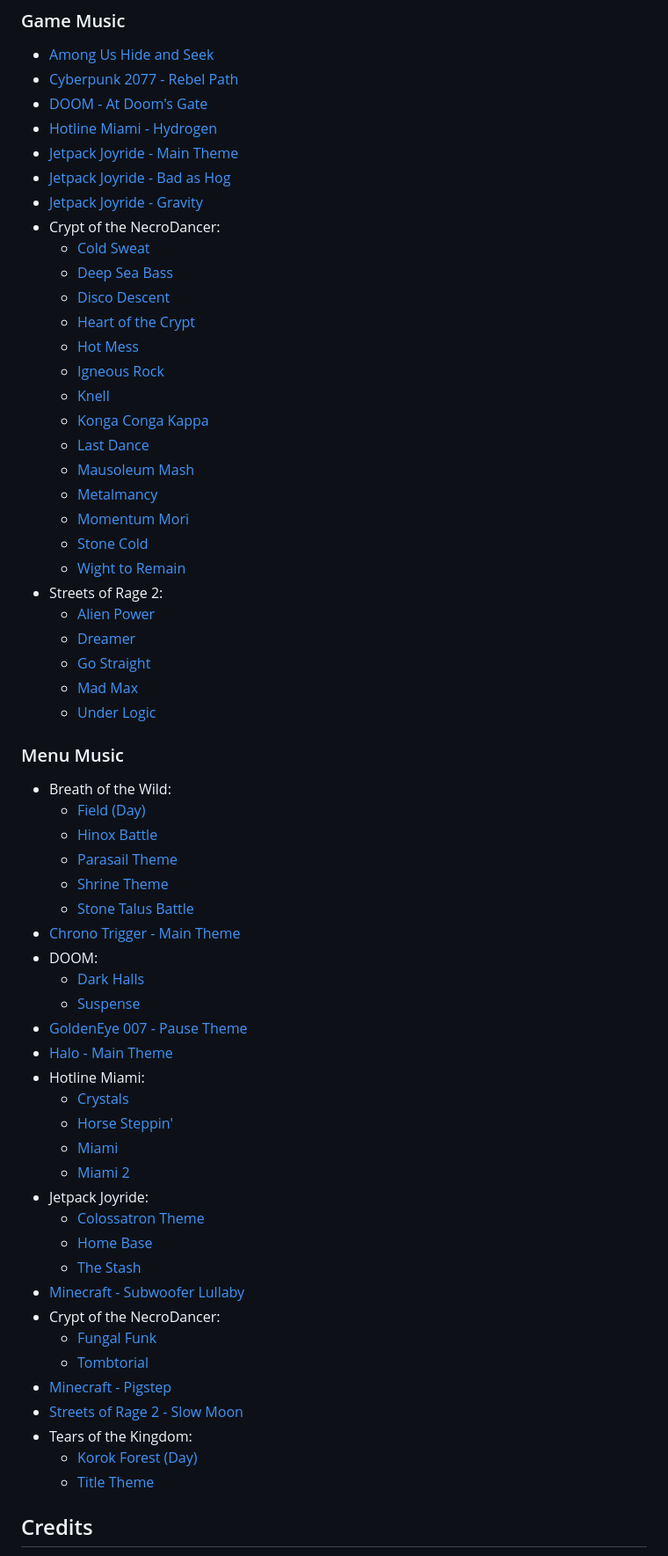
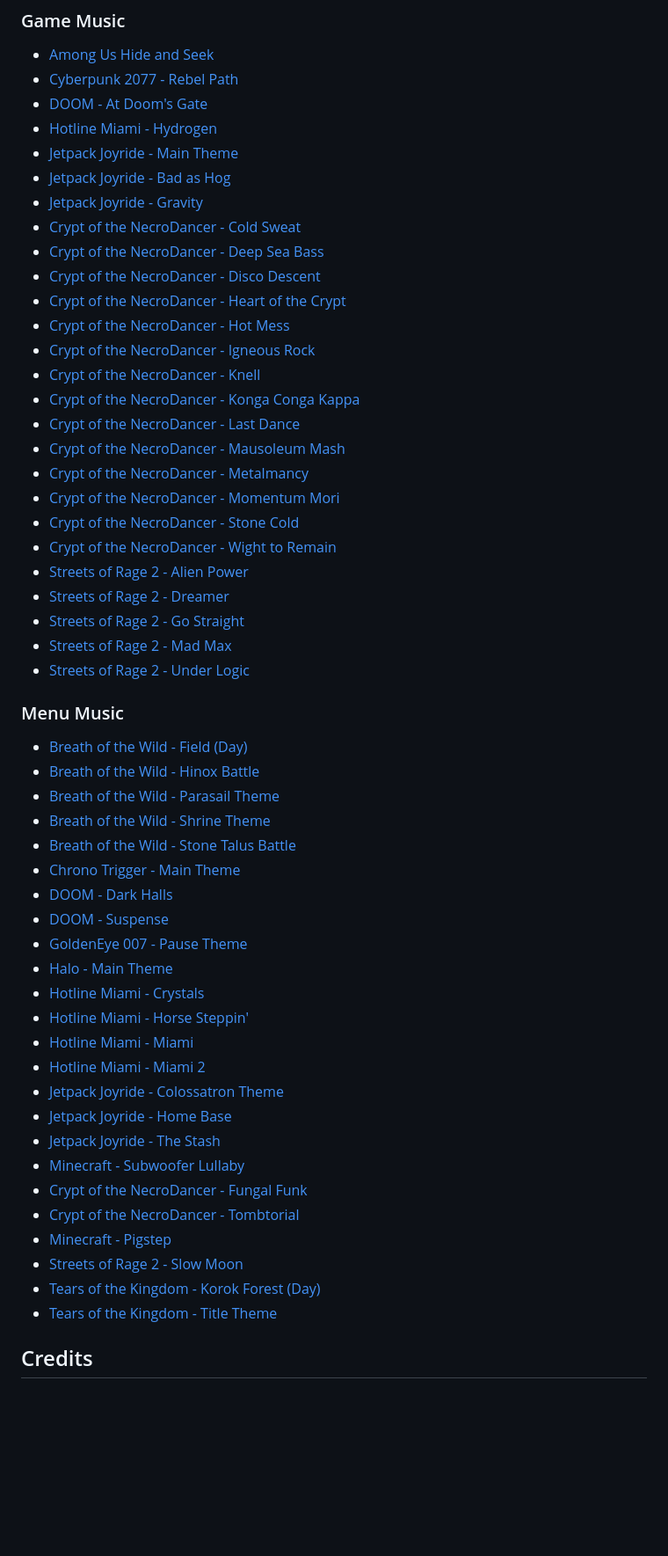
Before and after one commit to statico/imposter-attack-2024, a Markdown page: README.md, the part around the change. Shown: that part at 88% size. GitHub-like rendering; blank space fills up the shorter version.

Commit message:
Flatten music track list

```diff
--- a/README.md
+++ b/README.md
@@ -74,60 +74,52 @@ I used [yt-dlp](https://github.com/yt-dlp/yt-dlp) to download the music from You
 - [Jetpack Joyride - Main Theme](https://www.youtube.com/watch?v=MiUjLJJligs)
 - [Jetpack Joyride - Bad as Hog](https://www.youtube.com/watch?v=ER8GWCPvvCU)
 - [Jetpack Joyride - Gravity](https://www.youtube.com/watch?v=KUUPG3jqS8o)
-- Crypt of the NecroDancer:
-  - [Cold Sweat](https://www.youtube.com/watch?v=_-NcLHvn2I0&list=PLhFC8pd7oZvwJYhjmpZVyaKG7CUNoVvae&index=16)
-  - [Deep Sea Bass](https://www.youtube.com/watch?v=Sr1naG_GSAs&list=PLhFC8pd7oZvwJYhjmpZVyaKG7CUNoVvae&index=22)
-  - [Disco Descent](https://www.youtube.com/watch?v=fvyXOXbi8kE&list=PLhFC8pd7oZvwJYhjmpZVyaKG7CUNoVvae&index=4)
-  - [Heart of the Crypt](https://www.youtube.com/watch?v=nTYiuhX6kf0&list=PLhFC8pd7oZvwJYhjmpZVyaKG7CUNoVvae&index=20)
-  - [Hot Mess](https://www.youtube.com/watch?v=40kBkxknDGk&list=PLhFC8pd7oZvwJYhjmpZVyaKG7CUNoVvae&index=17)
-  - [Igneous Rock](https://www.youtube.com/watch?v=Wvnb42Lp4AY&list=PLhFC8pd7oZvwJYhjmpZVyaKG7CUNoVvae&index=13)
-  - [Knell](https://www.youtube.com/watch?v=ftyE2w1CUFs&list=PLhFC8pd7oZvwJYhjmpZVyaKG7CUNoVvae&index=23)
-  - [Konga Conga Kappa](https://www.youtube.com/watch?v=WUAq7-YpO0w&list=PLhFC8pd7oZvwJYhjmpZVyaKG7CUNoVvae&index=7)
-  - [Last Dance](https://www.youtube.com/watch?v=_yBqlPVmfX0&list=PLhFC8pd7oZvwJYhjmpZVyaKG7CUNoVvae&index=25)
-  - [Mausoleum Mash](https://www.youtube.com/watch?v=PH-fHEZWxWc&list=PLhFC8pd7oZvwJYhjmpZVyaKG7CUNoVvae&index=6)
-  - [Metalmancy](https://www.youtube.com/watch?v=C8sSkxgmueA&list=PLhFC8pd7oZvwJYhjmpZVyaKG7CUNoVvae&index=11)
-  - [Momentum Mori](https://www.youtube.com/watch?v=nZiorkb9F1M&list=PLhFC8pd7oZvwJYhjmpZVyaKG7CUNoVvae&index=24)
-  - [Stone Cold](https://www.youtube.com/watch?v=MJ-yuVymMLw&list=PLhFC8pd7oZvwJYhjmpZVyaKG7CUNoVvae&index=12)
-  - [Wight to Remain](https://www.youtube.com/watch?v=am05YeWW-Mo&list=PLhFC8pd7oZvwJYhjmpZVyaKG7CUNoVvae&index=21)
-- Streets of Rage 2:
-  - [Alien Power](https://www.youtube.com/watch?v=_xC8PnEUmwY&list=PLB7F9A5456C337B43&index=10)
-  - [Dreamer](https://www.youtube.com/watch?v=Xlb8UYuSIp8&list=PLB7F9A5456C337B43&index=9)
-  - [Go Straight](https://www.youtube.com/watch?v=E5g-QHq925o&list=PLB7F9A5456C337B43&index=1)
-  - [Mad Max](https://www.youtube.com/watch?v=i-lc624eNwY&list=PLB7F9A5456C337B43&index=19)
-  - [Under Logic](https://www.youtube.com/watch?v=SauvTwBDpto&list=PLB7F9A5456C337B43&index=11)
+- [Crypt of the NecroDancer - Cold Sweat](https://www.youtube.com/watch?v=_-NcLHvn2I0&list=PLhFC8pd7oZvwJYhjmpZVyaKG7CUNoVvae&index=16)
+- [Crypt of the NecroDancer - Deep Sea Bass](https://www.youtube.com/watch?v=Sr1naG_GSAs&list=PLhFC8pd7oZvwJYhjmpZVyaKG7CUNoVvae&index=22)
+- [Crypt of the NecroDancer - Disco Descent](https://www.youtube.com/watch?v=fvyXOXbi8kE&list=PLhFC8pd7oZvwJYhjmpZVyaKG7CUNoVvae&index=4)
+- [Crypt of the NecroDancer - Heart of the Crypt](https://www.youtube.com/watch?v=nTYiuhX6kf0&list=PLhFC8pd7oZvwJYhjmpZVyaKG7CUNoVvae&index=20)
+- [Crypt of the NecroDancer - Hot Mess](https://www.youtube.com/watch?v=40kBkxknDGk&list=PLhFC8pd7oZvwJYhjmpZVyaKG7CUNoVvae&index=17)
+- [Crypt of the NecroDancer - Igneous Rock](https://www.youtube.com/watch?v=Wvnb42Lp4AY&list=PLhFC8pd7oZvwJYhjmpZVyaKG7CUNoVvae&index=13)
+- [Crypt of the NecroDancer - Knell](https://www.youtube.com/watch?v=ftyE2w1CUFs&list=PLhFC8pd7oZvwJYhjmpZVyaKG7CUNoVvae&index=23)
+- [Crypt of the NecroDancer - Konga Conga Kappa](https://www.youtube.com/watch?v=WUAq7-YpO0w&list=PLhFC8pd7oZvwJYhjmpZVyaKG7CUNoVvae&index=7)
+- [Crypt of the NecroDancer - Last Dance](https://www.youtube.com/watch?v=_yBqlPVmfX0&list=PLhFC8pd7oZvwJYhjmpZVyaKG7CUNoVvae&index=25)
+- [Crypt of the NecroDancer - Mausoleum Mash](https://www.youtube.com/watch?v=PH-fHEZWxWc&list=PLhFC8pd7oZvwJYhjmpZVyaKG7CUNoVvae&index=6)
+- [Crypt of the NecroDancer - Metalmancy](https://www.youtube.com/watch?v=C8sSkxgmueA&list=PLhFC8pd7oZvwJYhjmpZVyaKG7CUNoVvae&index=11)
+- [Crypt of the NecroDancer - Momentum Mori](https://www.youtube.com/watch?v=nZiorkb9F1M&list=PLhFC8pd7oZvwJYhjmpZVyaKG7CUNoVvae&index=24)
+- [Crypt of the NecroDancer - Stone Cold](https://www.youtube.com/watch?v=MJ-yuVymMLw&list=PLhFC8pd7oZvwJYhjmpZVyaKG7CUNoVvae&index=12)
+- [Crypt of the NecroDancer - Wight to Remain](https://www.youtube.com/watch?v=am05YeWW-Mo&list=PLhFC8pd7oZvwJYhjmpZVyaKG7CUNoVvae&index=21)
+- [Streets of Rage 2 - Alien Power](https://www.youtube.com/watch?v=_xC8PnEUmwY&list=PLB7F9A5456C337B43&index=10)
+- [Streets of Rage 2 - Dreamer](https://www.youtube.com/watch?v=Xlb8UYuSIp8&list=PLB7F9A5456C337B43&index=9)
+- [Streets of Rage 2 - Go Straight](https://www.youtube.com/watch?v=E5g-QHq925o&list=PLB7F9A5456C337B43&index=1)
+- [Streets of Rage 2 - Mad Max](https://www.youtube.com/watch?v=i-lc624eNwY&list=PLB7F9A5456C337B43&index=19)
+- [Streets of Rage 2 - Under Logic](https://www.youtube.com/watch?v=SauvTwBDpto&list=PLB7F9A5456C337B43&index=11)
 
 ### Menu Music
 
-- Breath of the Wild:
-  - [Field (Day)](https://www.youtube.com/watch?v=xGi23M_5lXg)
-  - [Hinox Battle](https://www.youtube.com/watch?v=jv487XpKudE)
-  - [Parasail Theme](https://www.youtube.com/watch?v=5vwWFYy9UA0)
-  - [Shrine Theme](https://www.youtube.com/watch?v=4IakZtHzBL8)
-  - [Stone Talus Battle](https://www.youtube.com/watch?v=z2vaSlpliEs)
+- [Breath of the Wild - Field (Day)](https://www.youtube.com/watch?v=xGi23M_5lXg)
+- [Breath of the Wild - Hinox Battle](https://www.youtube.com/watch?v=jv487XpKudE)
+- [Breath of the Wild - Parasail Theme](https://www.youtube.com/watch?v=5vwWFYy9UA0)
+- [Breath of the Wild - Shrine Theme](https://www.youtube.com/watch?v=4IakZtHzBL8)
+- [Breath of the Wild - Stone Talus Battle](https://www.youtube.com/watch?v=z2vaSlpliEs)
 - [Chrono Trigger - Main Theme](https://www.youtube.com/watch?v=-1LDIPBWjtU)
-- DOOM:
-  - [Dark Halls](https://www.youtube.com/watch?v=gKHOiTE_2sM)
-  - [Suspense](https://www.youtube.com/watch?v=FMex4f8cwEY)
+- [DOOM - Dark Halls](https://www.youtube.com/watch?v=gKHOiTE_2sM)
+- [DOOM - Suspense](https://www.youtube.com/watch?v=FMex4f8cwEY)
 - [GoldenEye 007 - Pause Theme](https://www.youtube.com/watch?v=A7lLHJ6yfH0)
 - [Halo - Main Theme](https://www.youtube.com/watch?v=0jXTBAGv9ZQ)
-- Hotline Miami:
-  - [Crystals](https://www.youtube.com/watch?v=AVblOqZBlJw)
-  - [Horse Steppin'](https://www.youtube.com/watch?v=wa3qqfgp1Ns)
-  - [Miami](https://www.youtube.com/watch?v=IKuA-m_6eOo&list=PLLKwfUfqCCODZUCwMBeMlv182Fy187gmA&index=6)
-  - [Miami 2](https://www.youtube.com/watch?v=eFHtlECedPA&list=PLLKwfUfqCCODZUCwMBeMlv182Fy187gmA&index=7)
-- Jetpack Joyride:
-  - [Colossatron Theme](https://www.youtube.com/watch?v=YGENC5W77tw&list=PLrcFQHDS0yh34RuuXvEktAEBBFrcIWFFG&index=13)
-  - [Home Base](https://www.youtube.com/watch?v=Cu3cbjfq4B0&list=PLrcFQHDS0yh34RuuXvEktAEBBFrcIWFFG&index=1)
-  - [The Stash](https://www.youtube.com/watch?v=RUNDA23MGHA&list=PLrcFQHDS0yh34RuuXvEktAEBBFrcIWFFG&index=6)
+- [Hotline Miami - Crystals](https://www.youtube.com/watch?v=AVblOqZBlJw)
+- [Hotline Miami - Horse Steppin'](https://www.youtube.com/watch?v=wa3qqfgp1Ns)
+- [Hotline Miami - Miami](https://www.youtube.com/watch?v=IKuA-m_6eOo&list=PLLKwfUfqCCODZUCwMBeMlv182Fy187gmA&index=6)
+- [Hotline Miami - Miami 2](https://www.youtube.com/watch?v=eFHtlECedPA&list=PLLKwfUfqCCODZUCwMBeMlv182Fy187gmA&index=7)
+- [Jetpack Joyride - Colossatron Theme](https://www.youtube.com/watch?v=YGENC5W77tw&list=PLrcFQHDS0yh34RuuXvEktAEBBFrcIWFFG&index=13)
+- [Jetpack Joyride - Home Base](https://www.youtube.com/watch?v=Cu3cbjfq4B0&list=PLrcFQHDS0yh34RuuXvEktAEBBFrcIWFFG&index=1)
+- [Jetpack Joyride - The Stash](https://www.youtube.com/watch?v=RUNDA23MGHA&list=PLrcFQHDS0yh34RuuXvEktAEBBFrcIWFFG&index=6)
 - [Minecraft - Subwoofer Lullaby](https://www.youtube.com/watch?v=Gpd85y_iTxY)
-- Crypt of the NecroDancer:
-  - [Fungal Funk](https://www.youtube.com/watch?v=d-rvJ3ygqiU&list=PLhFC8pd7oZvwJYhjmpZVyaKG7CUNoVvae&index=8)
-  - [Tombtorial](https://www.youtube.com/watch?v=1ZU6F0srCl0&list=PLhFC8pd7oZvwJYhjmpZVyaKG7CUNoVvae&index=1)
+- [Crypt of the NecroDancer - Fungal Funk](https://www.youtube.com/watch?v=d-rvJ3ygqiU&list=PLhFC8pd7oZvwJYhjmpZVyaKG7CUNoVvae&index=8)
+- [Crypt of the NecroDancer - Tombtorial](https://www.youtube.com/watch?v=1ZU6F0srCl0&list=PLhFC8pd7oZvwJYhjmpZVyaKG7CUNoVvae&index=1)
 - [Minecraft - Pigstep](https://www.youtube.com/watch?v=R9eC3WBRKeY)
 - [Streets of Rage 2 - Slow Moon](https://www.youtube.com/watch?v=Xeloqt4Wkcw&list=PLB7F9A5456C337B43&index=13)
-- Tears of the Kingdom:
-  - [Korok Forest (Day)](https://www.youtube.com/watch?v=h7otsWhLC80)
-  - [Title Theme](https://www.youtube.com/watch?v=fcLKaNLN5Xg)
+- [Tears of the Kingdom - Korok Forest (Day)](https://www.youtube.com/watch?v=h7otsWhLC80)
+- [Tears of the Kingdom - Title Theme](https://www.youtube.com/watch?v=fcLKaNLN5Xg)
 
 ## Credits
 
```
